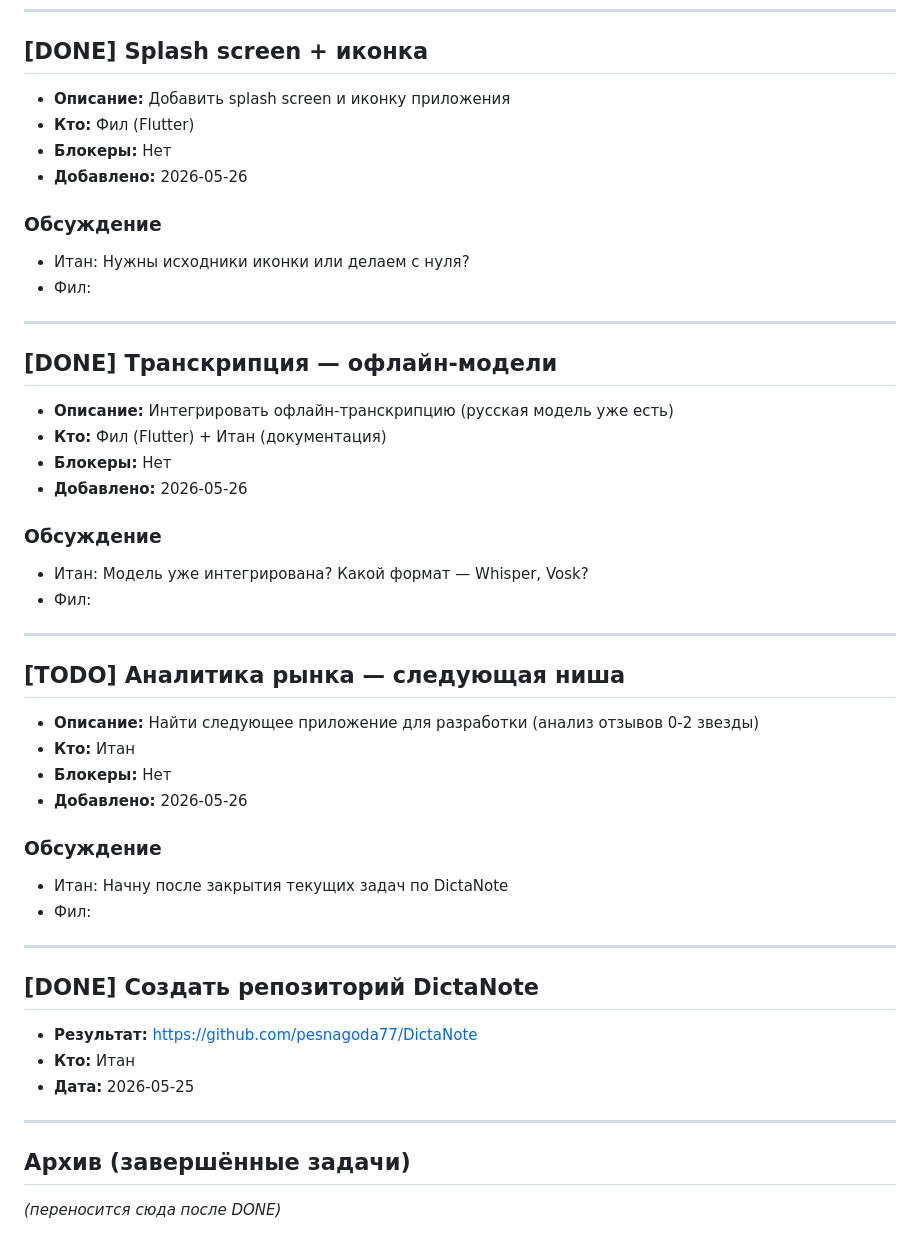
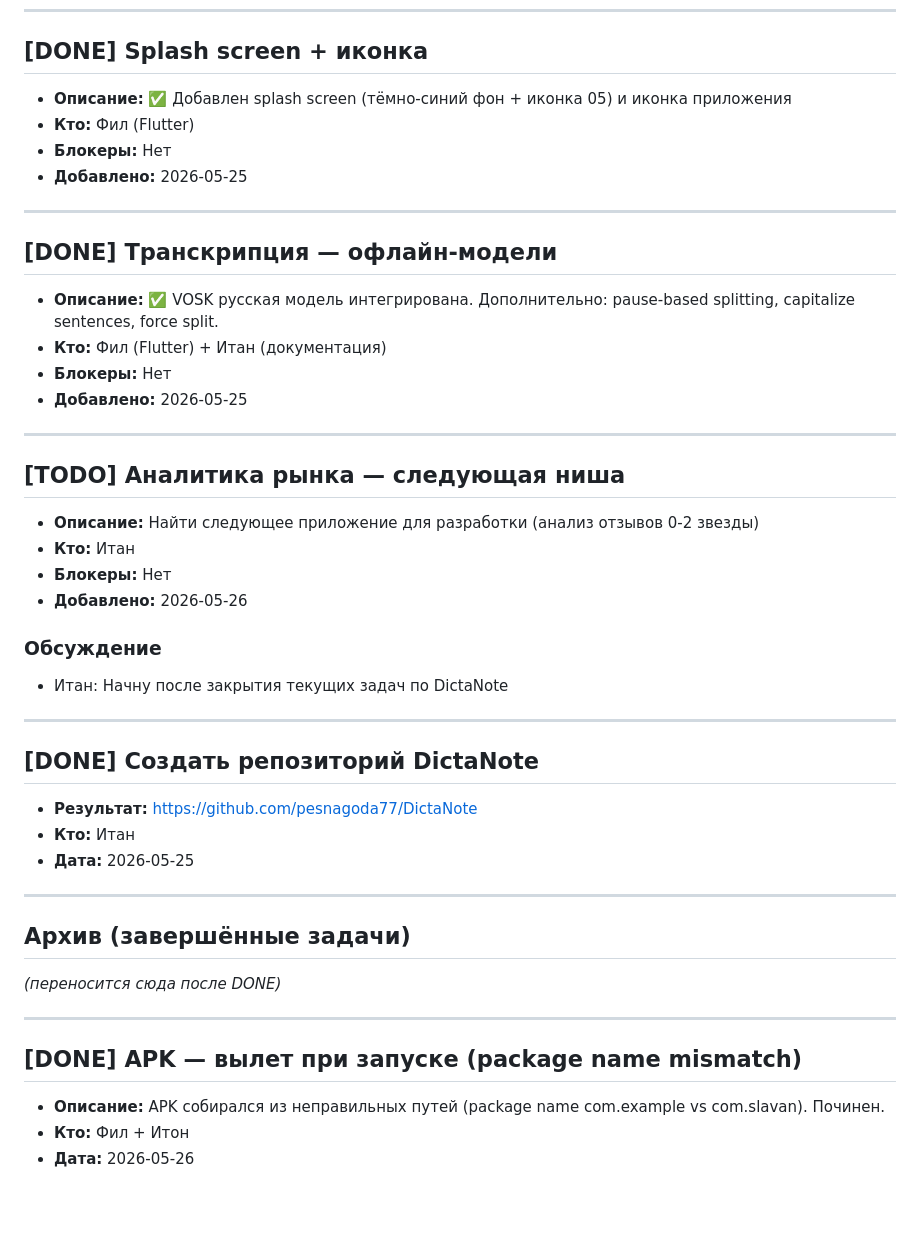
Before and after one commit to pesnagoda77/dictanote, a Markdown page: TODO.md, the part around one of its changes. Rendered like a GitHub page; blank space fills up the shorter version.

Commit message:
Update TODO: APK status IN_PROGRESS, fix overwritten data

```diff
--- a/TODO.md
+++ b/TODO.md
@@ -43,26 +38,18 @@
 ---
 
 ## [DONE] Splash screen + иконка
-- **Описание:** Добавить splash screen и иконку приложения
+- **Описание:** ✅ Добавлен splash screen (тёмно-синий фон + иконка 05) и иконка приложения
 - **Кто:** Фил (Flutter)
 - **Блокеры:** Нет
-- **Добавлено:** 2026-05-26
-
-### Обсуждение
-- Итан: Нужны исходники иконки или делаем с нуля?
-- Фил:
+- **Добавлено:** 2026-05-25
 
 ---
 
 ## [DONE] Транскрипция — офлайн-модели
-- **Описание:** Интегрировать офлайн-транскрипцию (русская модель уже есть)
+- **Описание:** ✅ VOSK русская модель интегрирована. Дополнительно: pause-based splitting, capitalize sentences, force split.
 - **Кто:** Фил (Flutter) + Итан (документация)
 - **Блокеры:** Нет
-- **Добавлено:** 2026-05-26
-
-### Обсуждение
-- Итан: Модель уже интегрирована? Какой формат — Whisper, Vosk?
-- Фил:
+- **Добавлено:** 2026-05-25
 
 ---
 
@@ -74,7 +61,6 @@
 
 ### Обсуждение
 - Итан: Начну после закрытия текущих задач по DictaNote
-- Фил:
 
 ---
 
@@ -87,3 +73,10 @@
 
 ## Архив (завершённые задачи)
 _(переносится сюда после DONE)_
+
+---
+
+## [DONE] APK — вылет при запуске (package name mismatch)
+- **Описание:** APK собирался из неправильных путей (package name com.example vs com.slavan). Починен.
+- **Кто:** Фил + Итон
+- **Дата:** 2026-05-26
```
Also changed, not shown: other parts of TODO.md (+7 -12 lines).
